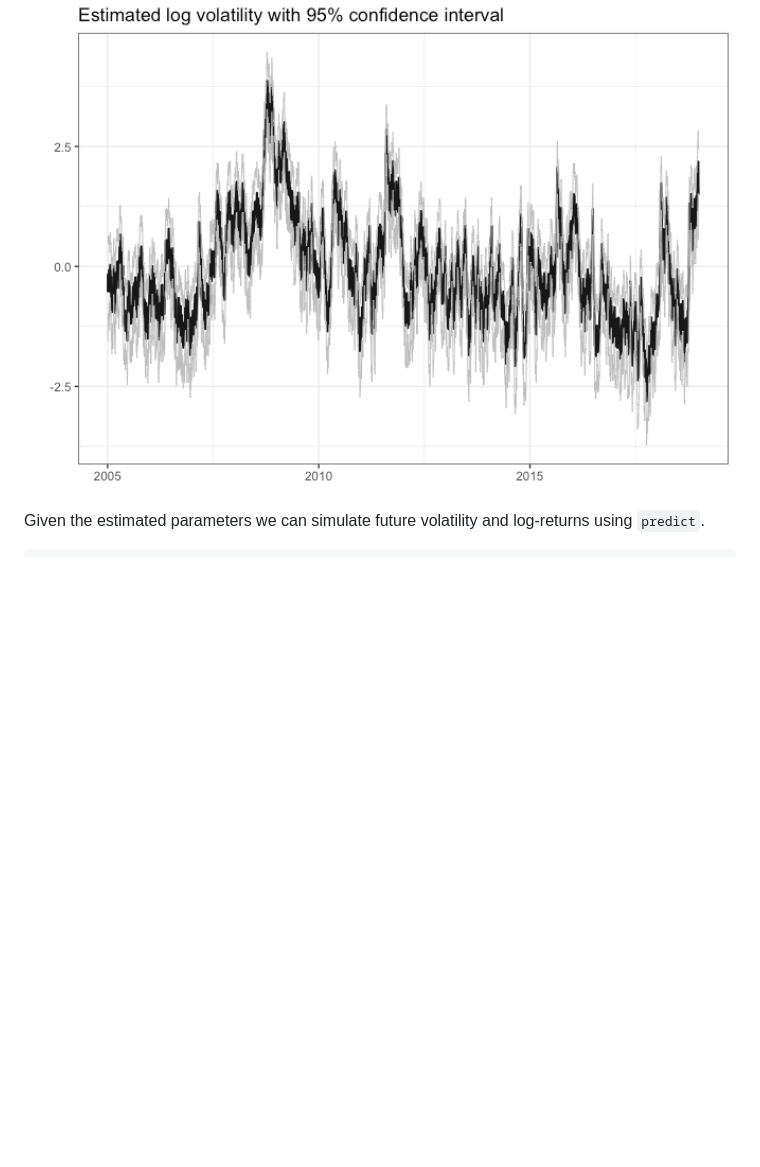
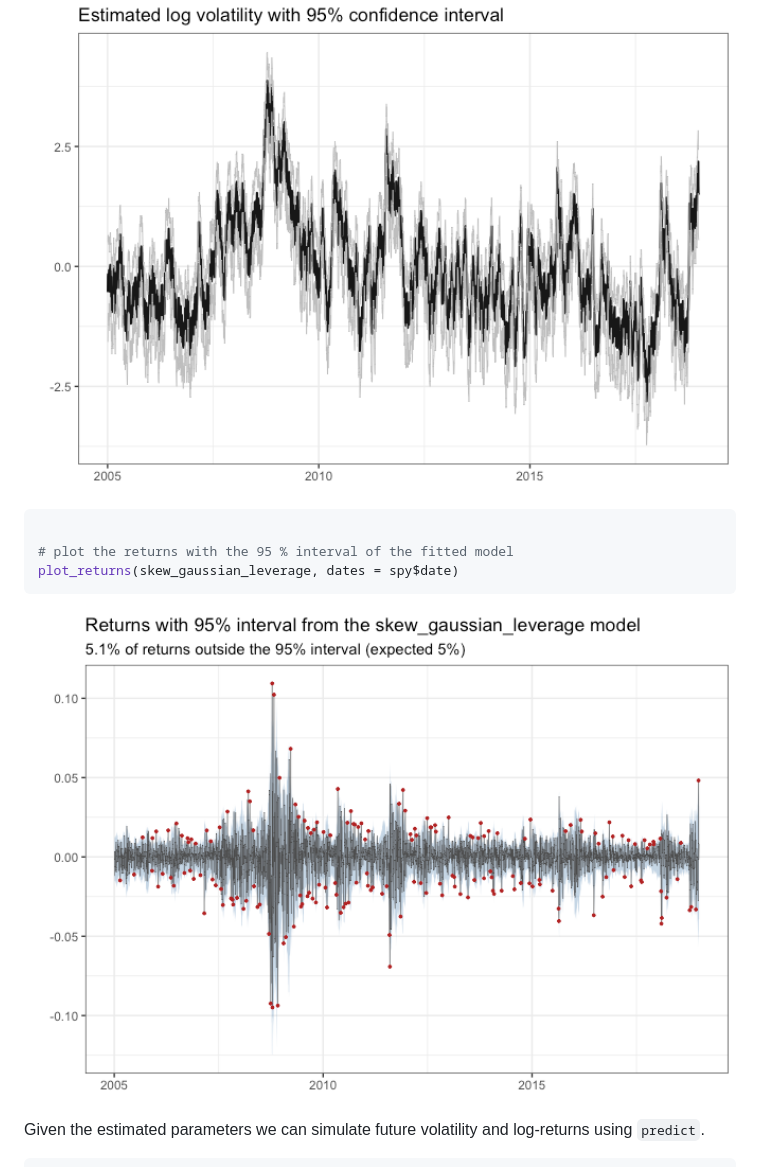
Before and after one commit to JensWahl/stochvolTMB, a Markdown page: README.md, the part around one of its changes. GitHub-like rendering; pictures changed too: man/figures/README-example-2.png; blank space fills up the shorter version.

````diff
--- a/README.md
+++ b/README.md
@@ -124,6 +117,14 @@ plot(leverage, include_ci = TRUE, dates = spy$date)
 ```
 
 <img src="man/figures/README-example-1.png" alt="" width="100%" />
+
+``` r
+
+# plot the returns with the 95 % interval of the fitted model
+plot_returns(skew_gaussian_leverage, dates = spy$date)
+```
+
+<img src="man/figures/README-example-2.png" alt="" width="100%" />
 
 Given the estimated parameters we can simulate future volatility and
 log-returns using `predict`.
````
Also changed, not shown: other parts of README.md (+10 -7 lines), NEWS.md (+11 -0 lines), man/figures/README-unnamed-chunk-6-1.png (added), 14 other files.
